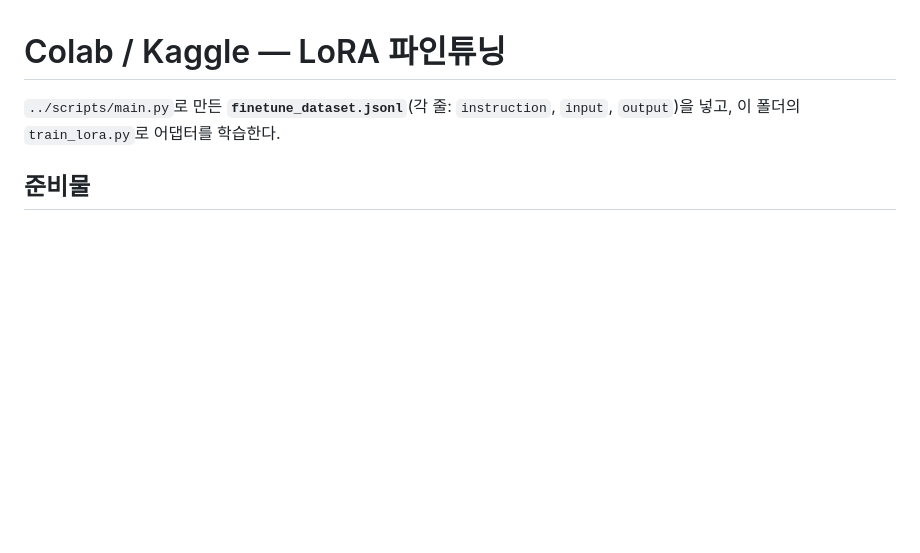
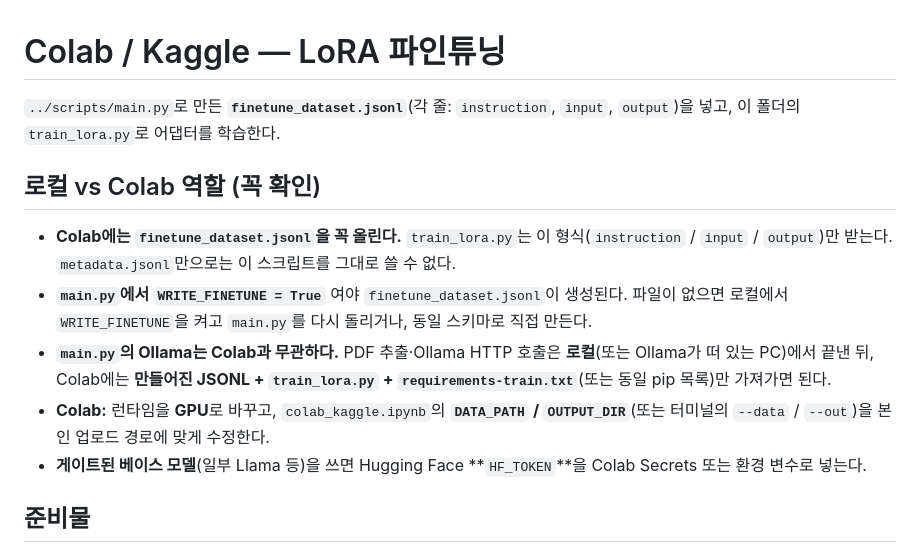
Before and after one commit to seongsu0105/metadata, a Markdown page: finetune/README-colab-kaggle.md, the part around the change. GitHub-like rendering; blank space fills up the shorter version.

Commit message:
파인튜닝 수정

```diff
--- a/finetune/README-colab-kaggle.md
+++ b/finetune/README-colab-kaggle.md
@@ -1,6 +1,14 @@
 # Colab / Kaggle — LoRA 파인튜닝
 
 `../scripts/main.py`로 만든 **`finetune_dataset.jsonl`**(각 줄: `instruction`, `input`, `output`)을 넣고, 이 폴더의 `train_lora.py`로 어댑터를 학습한다.
+
+## 로컬 vs Colab 역할 (꼭 확인)
+
+- **Colab에는 `finetune_dataset.jsonl`을 꼭 올린다.** `train_lora.py`는 이 형식(`instruction` / `input` / `output`)만 받는다. `metadata.jsonl`만으로는 이 스크립트를 그대로 쓸 수 없다.
+- **`main.py`에서 `WRITE_FINETUNE = True`** 여야 `finetune_dataset.jsonl`이 생성된다. 파일이 없으면 로컬에서 `WRITE_FINETUNE`을 켜고 `main.py`를 다시 돌리거나, 동일 스키마로 직접 만든다.
+- **`main.py`의 Ollama는 Colab과 무관하다.** PDF 추출·Ollama HTTP 호출은 **로컬**(또는 Ollama가 떠 있는 PC)에서 끝낸 뒤, Colab에는 **만들어진 JSONL + `train_lora.py` + `requirements-train.txt`**(또는 동일 pip 목록)만 가져가면 된다.
+- **Colab:** 런타임을 **GPU**로 바꾸고, `colab_kaggle.ipynb`의 **`DATA_PATH` / `OUTPUT_DIR`**(또는 터미널의 `--data` / `--out`)을 본인 업로드 경로에 맞게 수정한다.
+- **게이트된 베이스 모델**(일부 Llama 등)을 쓰면 Hugging Face **`HF_TOKEN`**을 Colab Secrets 또는 환경 변수로 넣는다.
 
 ## 준비물
 
```
Also changed, not shown: 메타데이터-작업-순서.md (+5 -0 lines).
